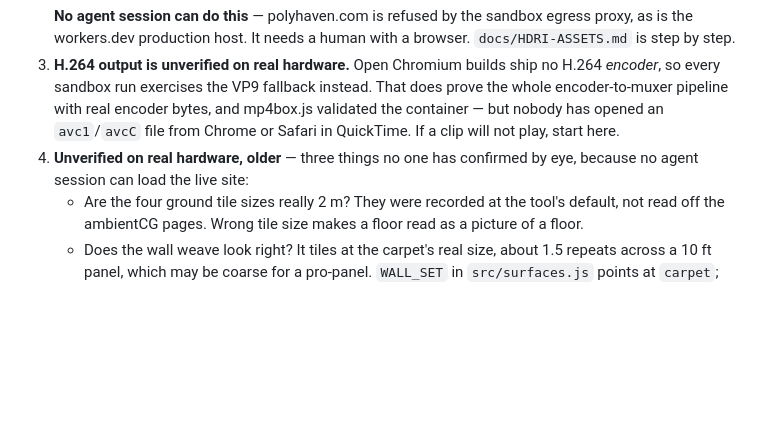
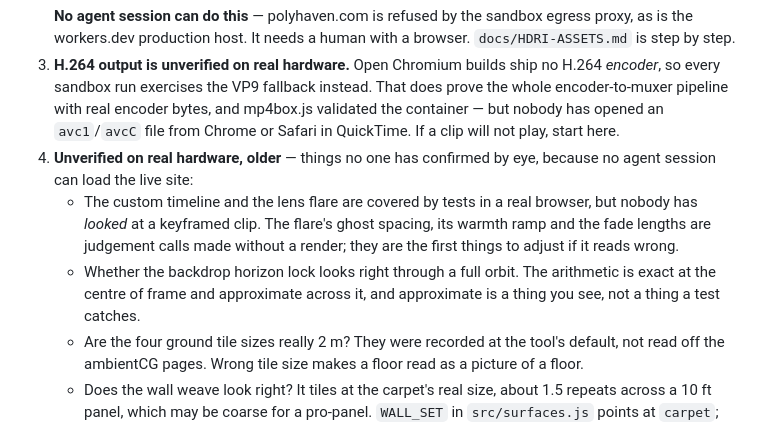
Before and after one commit to yitzhach/booth-studio, a Markdown page: HANDOFF.md, the part around the change. GitHub-like rendering; blank space fills up the shorter version.

Commit message:
Handoff: note what custom video mode and the horizon lock still need a human eye for
Co-Authored-By: Claude Opus 5 <noreply@anthropic.com>
Claude-Session: https://claude.ai/code/session_01PLg9iMAP73kDVseWgJFpP8

```diff
--- a/HANDOFF.md
+++ b/HANDOFF.md
@@ -57,8 +57,15 @@ Extend it; do not rebuild it.
    and mp4box.js validated the container — but nobody has opened an
    `avc1`/`avcC` file from Chrome or Safari in QuickTime. If a clip will not
    play, start here.
-4. **Unverified on real hardware, older** — three things no one has confirmed by
+4. **Unverified on real hardware, older** — things no one has confirmed by
    eye, because no agent session can load the live site:
+   - The custom timeline and the lens flare are covered by tests in a real
+     browser, but nobody has *looked* at a keyframed clip. The flare's ghost
+     spacing, its warmth ramp and the fade lengths are judgement calls made
+     without a render; they are the first things to adjust if it reads wrong.
+   - Whether the backdrop horizon lock looks right through a full orbit. The
+     arithmetic is exact at the centre of frame and approximate across it, and
+     approximate is a thing you see, not a thing a test catches.
    - Are the four ground tile sizes really 2 m? They were recorded at the
      tool's default, not read off the ambientCG pages. Wrong tile size makes a
      floor read as a picture of a floor.
```
